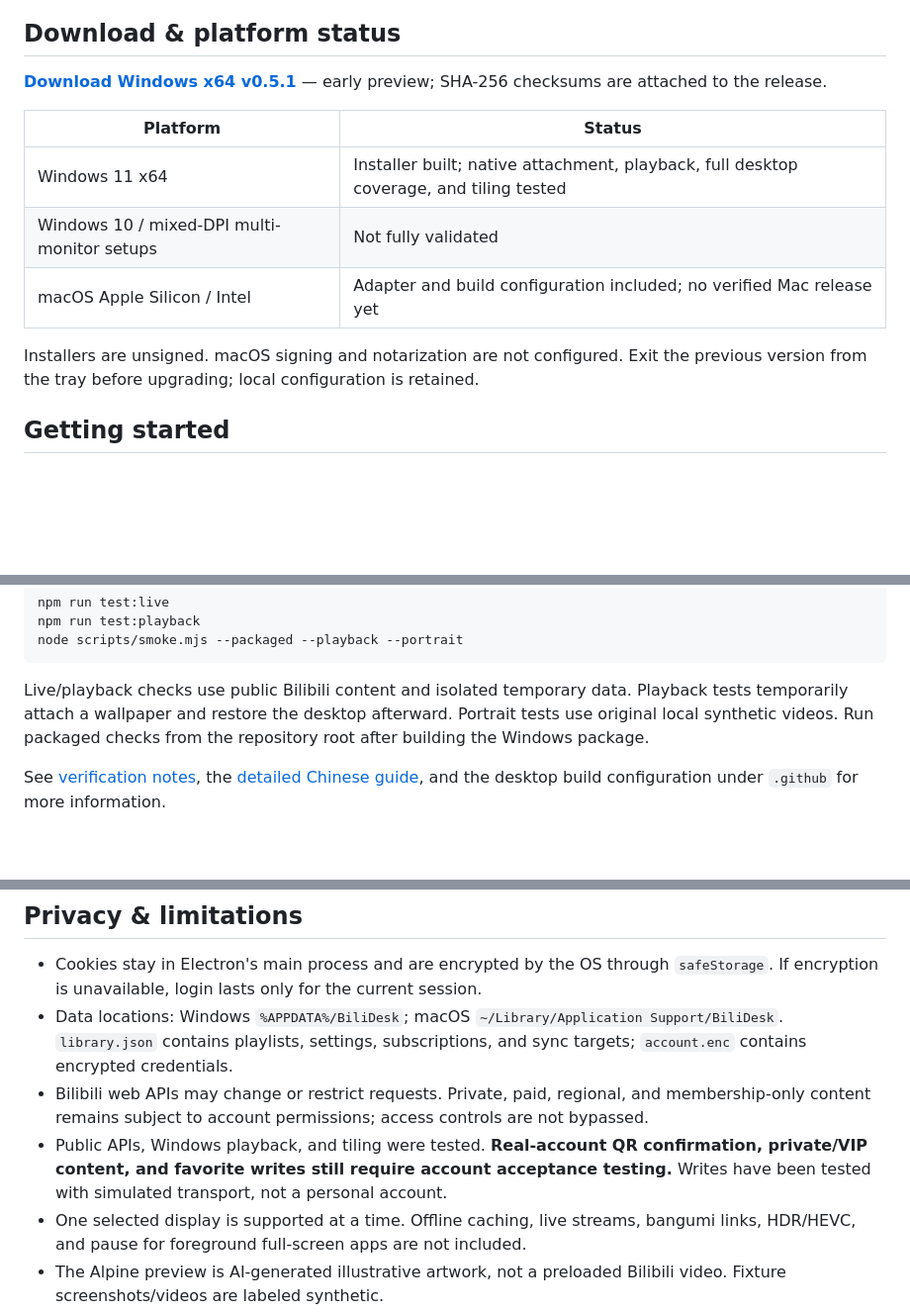
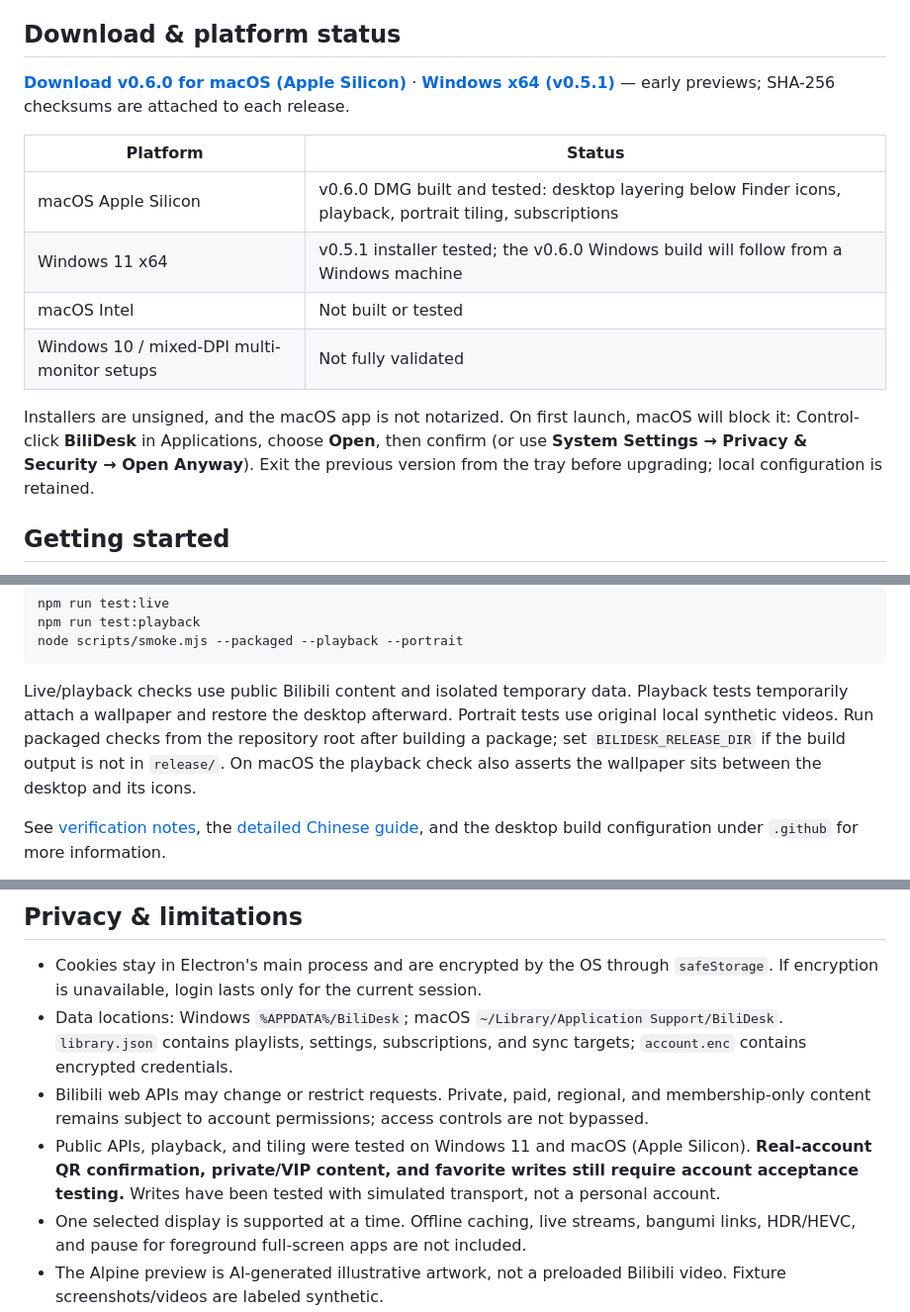
Before and after one commit to Cance1ed/BiliDesk, a Markdown page: README.md, 3 parts joined by grey strips. Shown at 99% size. GitHub-like rendering; blank space fills up the shorter version.

````diff
--- a/README.md
+++ b/README.md
@@ -29,15 +33,16 @@ Tiling uses actual video dimensions and preserves aspect ratio; slight cropping
 
 ## Download & platform status
 
-**[Download Windows x64 v0.5.1](https://github.com/Cance1ed/BiliDesk/releases/tag/v0.5.1)** — early preview; SHA-256 checksums are attached to the release.
+**[Download v0.6.0 for macOS (Apple Silicon)](https://github.com/Cance1ed/BiliDesk/releases/tag/v0.6.0)** · **[Windows x64 (v0.5.1)](https://github.com/Cance1ed/BiliDesk/releases/tag/v0.5.1)** — early previews; SHA-256 checksums are attached to each release.
 
-| Platform                                    | Status                                                                                 |
-| ------------------------------------------- | -------------------------------------------------------------------------------------- |
-| Windows 11 x64                              | Installer built; native attachment, playback, full desktop coverage, and tiling tested |
-| Windows 10 / mixed-DPI multi-monitor setups | Not fully validated                                                                    |
-| macOS Apple Silicon / Intel                 | Adapter and build configuration included; no verified Mac release yet                  |
+| Platform                                    | Status                                                                                                     |
+| ------------------------------------------- | ---------------------------------------------------------------------------------------------------------- |
+| macOS Apple Silicon                         | v0.6.0 DMG built and tested: desktop layering below Finder icons, playback, portrait tiling, subscriptions |
+| Windows 11 x64                              | v0.5.1 installer tested; the v0.6.0 Windows build will follow from a Windows machine                       |
+| macOS Intel                                 | Not built or tested                                                                                        |
+| Windows 10 / mixed-DPI multi-monitor setups | Not fully validated                                                                                        |
 
-Installers are unsigned. macOS signing and notarization are not configured. Exit the previous version from the tray before upgrading; local configuration is retained.
+Installers are unsigned, and the macOS app is not notarized. On first launch, macOS will block it: Control-click **BiliDesk** in Applications, choose **Open**, then confirm (or use **System Settings → Privacy & Security → Open Anyway**). Exit the previous version from the tray before upgrading; local configuration is retained.
 
 ## Getting started
 
@@ -89,7 +94,7 @@ npm run test:playback
 node scripts/smoke.mjs --packaged --playback --portrait
 ```
 
-Live/playback checks use public Bilibili content and isolated temporary data. Playback tests temporarily attach a wallpaper and restore the desktop afterward. Portrait tests use original local synthetic videos. Run packaged checks from the repository root after building the Windows package.
+Live/playback checks use public Bilibili content and isolated temporary data. Playback tests temporarily attach a wallpaper and restore the desktop afterward. Portrait tests use original local synthetic videos. Run packaged checks from the repository root after building a package; set `BILIDESK_RELEASE_DIR` if the build output is not in `release/`. On macOS the playback check also asserts the wallpaper sits between the desktop and its icons.
 
 See [verification notes](docs/verification.md), the [detailed Chinese guide](docs/guide.zh-CN.md), and the desktop build configuration under `.github` for more information.
 
@@ -100,7 +105,7 @@ See [verification notes](docs/verification.md), the [detailed Chinese guide](doc
 - Cookies stay in Electron's main process and are encrypted by the OS through `safeStorage`. If encryption is unavailable, login lasts only for the current session.
 - Data locations: Windows `%APPDATA%/BiliDesk`; macOS `~/Library/Application Support/BiliDesk`. `library.json` contains playlists, settings, subscriptions, and sync targets; `account.enc` contains encrypted credentials.
 - Bilibili web APIs may change or restrict requests. Private, paid, regional, and membership-only content remains subject to account permissions; access controls are not bypassed.
-- Public APIs, Windows playback, and tiling were tested. **Real-account QR confirmation, private/VIP content, and favorite writes still require account acceptance testing.** Writes have been tested with simulated transport, not a personal account.
+- Public APIs, playback, and tiling were tested on Windows 11 and macOS (Apple Silicon). **Real-account QR confirmation, private/VIP content, and favorite writes still require account acceptance testing.** Writes have been tested with simulated transport, not a personal account.
 - One selected display is supported at a time. Offline caching, live streams, bangumi links, HDR/HEVC, and pause for foreground full-screen apps are not included.
 - The Alpine preview is AI-generated illustrative artwork, not a preloaded Bilibili video. Fixture screenshots/videos are labeled synthetic.
 
````
Also changed, not shown: other parts of README.md (+6 -2 lines), README.zh-CN.md (+16 -11 lines), docs/guide.zh-CN.md (+1 -1 lines), docs/screenshot-desktop-dark.png (added), docs/screenshot-desktop.png, 3 other files.
